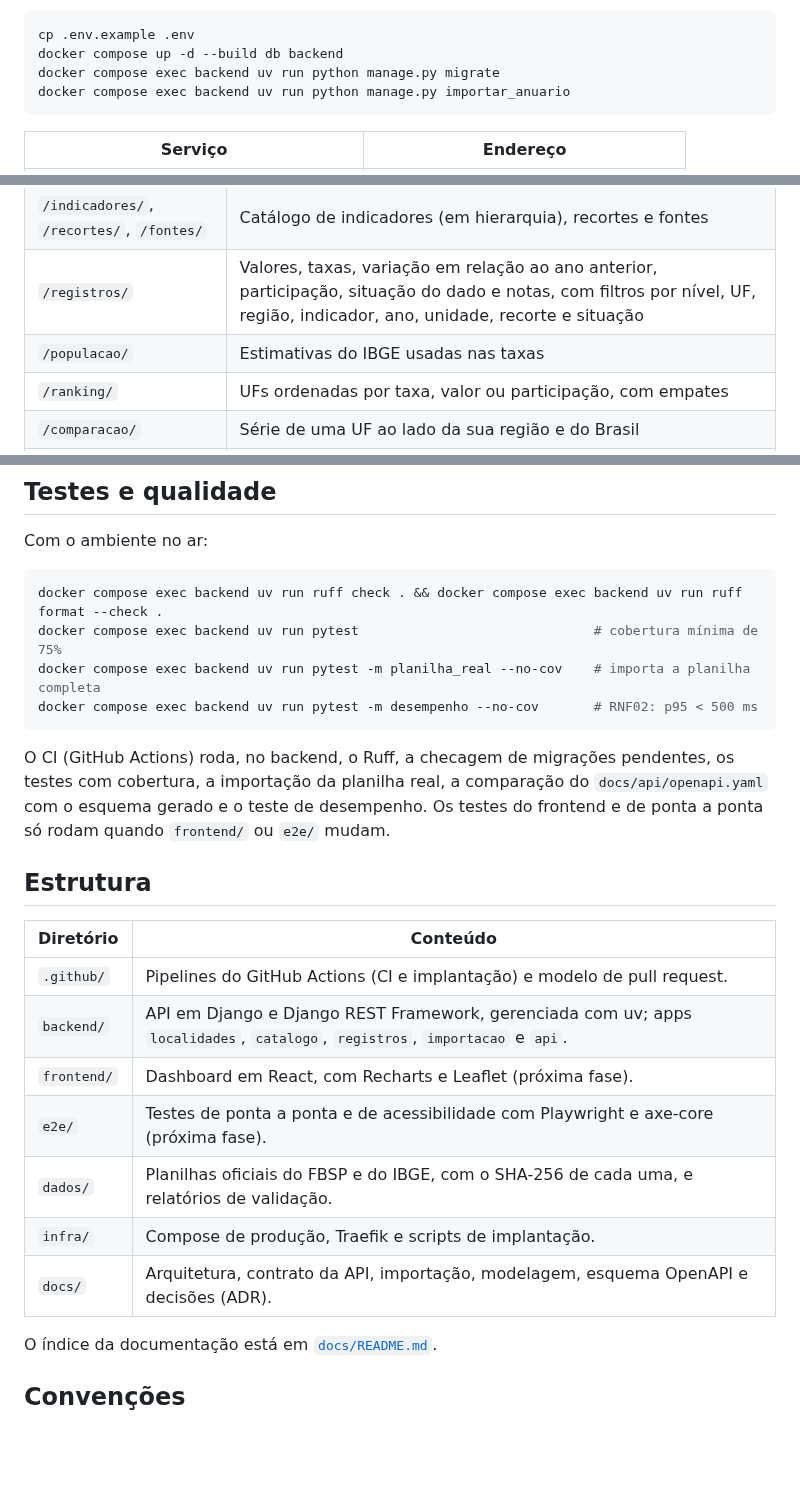
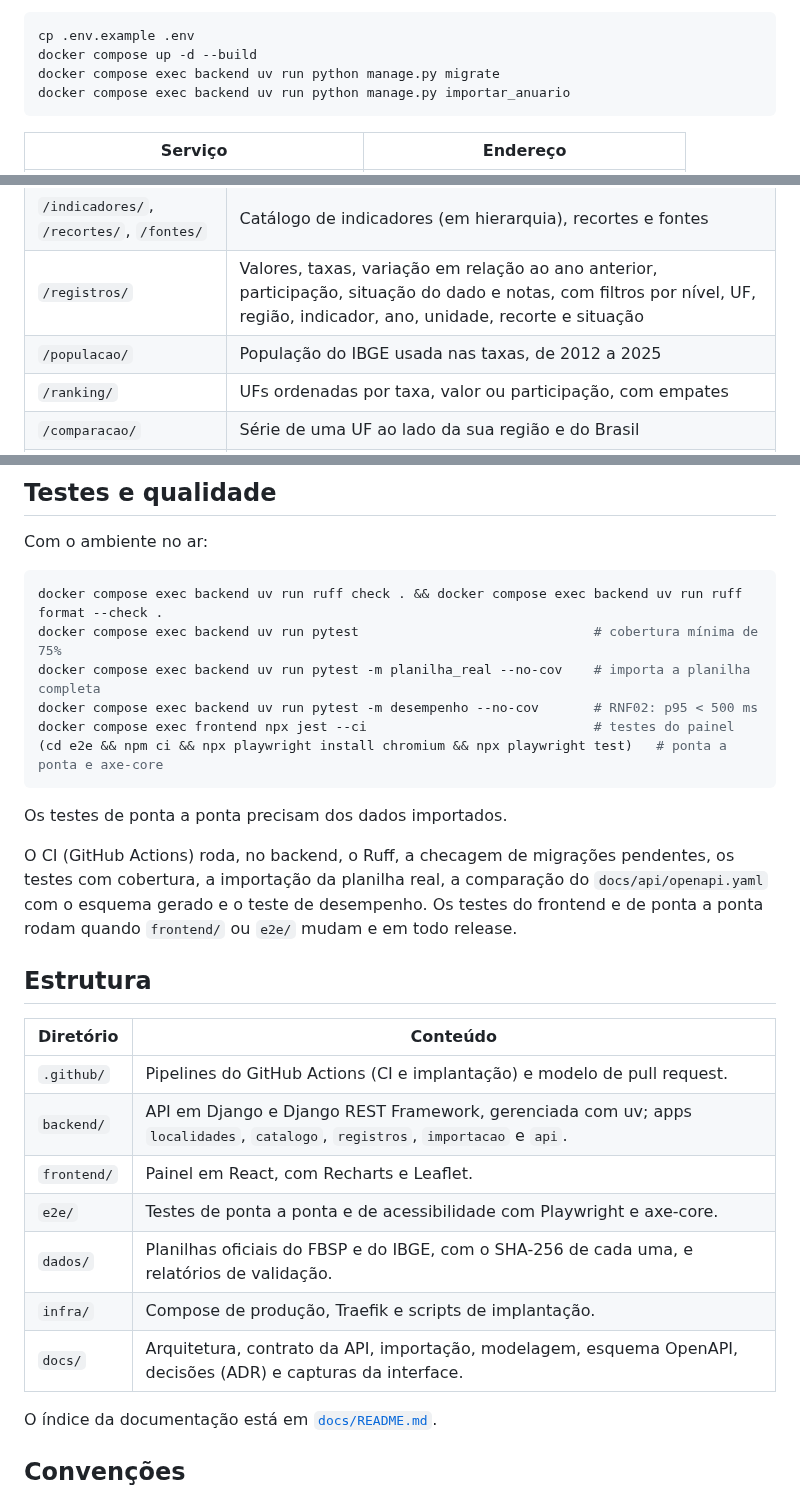
Before and after one commit to yocaslu/Projeto-Integrador-II, a Markdown page: README.md, 3 parts joined by grey strips. GitHub-like rendering; blank space fills up the shorter version.

````diff
--- a/README.md
+++ b/README.md
@@ -26,7 +47,7 @@ Requisitos: Docker com o plugin Compose. Nesta fase, só o banco e o backend sob
 
 ```bash
 cp .env.example .env
-docker compose up -d --build db backend
+docker compose up -d --build
 docker compose exec backend uv run python manage.py migrate
 docker compose exec backend uv run python manage.py importar_anuario
 ```
@@ -65,7 +91,7 @@ API REST somente leitura (`GET`, `HEAD`, `OPTIONS`), com nomes em português.
 | `/regioes/`, `/estados/` | Brasil, cinco regiões e 27 UFs, com os códigos do IBGE |
 | `/indicadores/`, `/recortes/`, `/fontes/` | Catálogo de indicadores (em hierarquia), recortes e fontes |
 | `/registros/` | Valores, taxas, variação em relação ao ano anterior, participação, situação do dado e notas, com filtros por nível, UF, região, indicador, ano, unidade, recorte e situação |
-| `/populacao/` | Estimativas do IBGE usadas nas taxas |
+| `/populacao/` | População do IBGE usada nas taxas, de 2012 a 2025 |
 | `/ranking/` | UFs ordenadas por taxa, valor ou participação, com empates |
 | `/comparacao/` | Série de uma UF ao lado da sua região e do Brasil |
 | `/metadados/` | Tudo o que um painel precisa para montar filtros e legendas numa requisição |
@@ -97,12 +123,16 @@ docker compose exec backend uv run ruff check . && docker compose exec backend u
 docker compose exec backend uv run pytest                              # cobertura mínima de 75%
 docker compose exec backend uv run pytest -m planilha_real --no-cov    # importa a planilha completa
 docker compose exec backend uv run pytest -m desempenho --no-cov       # RNF02: p95 < 500 ms
+docker compose exec frontend npx jest --ci                             # testes do painel
+(cd e2e && npm ci && npx playwright install chromium && npx playwright test)   # ponta a ponta e axe-core
 ```
+
+Os testes de ponta a ponta precisam dos dados importados.
 
 O CI (GitHub Actions) roda, no backend, o Ruff, a checagem de migrações pendentes, os testes com
 cobertura, a importação da planilha real, a comparação do `docs/api/openapi.yaml` com o esquema
-gerado e o teste de desempenho. Os testes do frontend e de ponta a ponta só rodam quando
-`frontend/` ou `e2e/` mudam.
+gerado e o teste de desempenho. Os testes do frontend e de ponta a ponta rodam quando `frontend/` ou
+`e2e/` mudam e em todo release.
 
 ## Estrutura
 
@@ -110,11 +140,11 @@ gerado e o teste de desempenho. Os testes do frontend e de ponta a ponta só rod
 | --- | --- |
 | `.github/` | Pipelines do GitHub Actions (CI e implantação) e modelo de pull request. |
 | `backend/` | API em Django e Django REST Framework, gerenciada com uv; apps `localidades`, `catalogo`, `registros`, `importacao` e `api`. |
-| `frontend/` | Dashboard em React, com Recharts e Leaflet (próxima fase). |
-| `e2e/` | Testes de ponta a ponta e de acessibilidade com Playwright e axe-core (próxima fase). |
+| `frontend/` | Painel em React, com Recharts e Leaflet. |
+| `e2e/` | Testes de ponta a ponta e de acessibilidade com Playwright e axe-core. |
 | `dados/` | Planilhas oficiais do FBSP e do IBGE, com o SHA-256 de cada uma, e relatórios de validação. |
 | `infra/` | Compose de produção, Traefik e scripts de implantação. |
-| `docs/` | Arquitetura, contrato da API, importação, modelagem, esquema OpenAPI e decisões (ADR). |
+| `docs/` | Arquitetura, contrato da API, importação, modelagem, esquema OpenAPI, decisões (ADR) e capturas da interface. |
 
 O índice da documentação está em [`docs/README.md`](docs/README.md).
 
````
Also changed, not shown: other parts of README.md (+35 -8 lines), docs/imagens/painel-celular.png (added), docs/imagens/painel-filtro-regiao.png (added), docs/imagens/painel-visao-geral.png (added).
